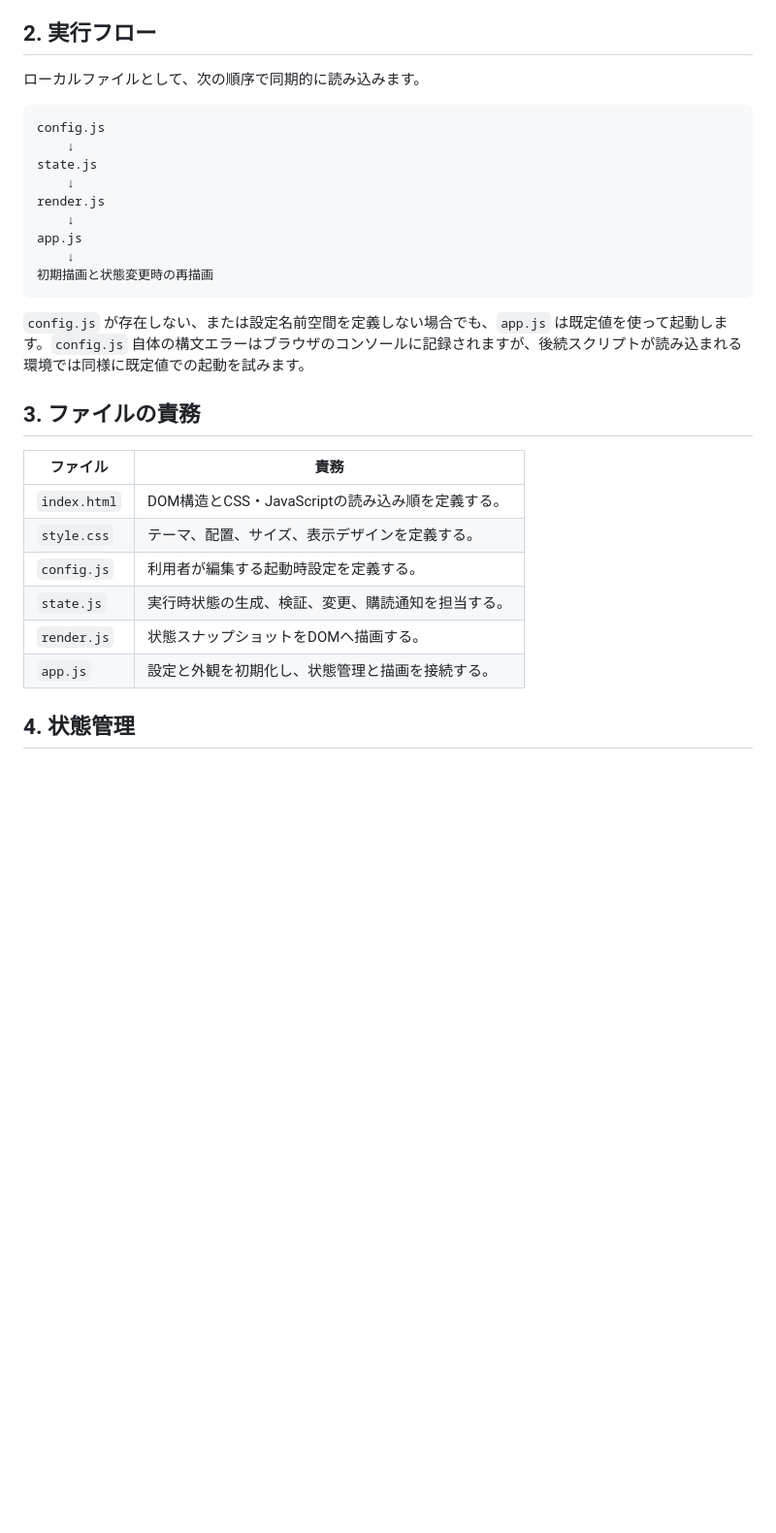
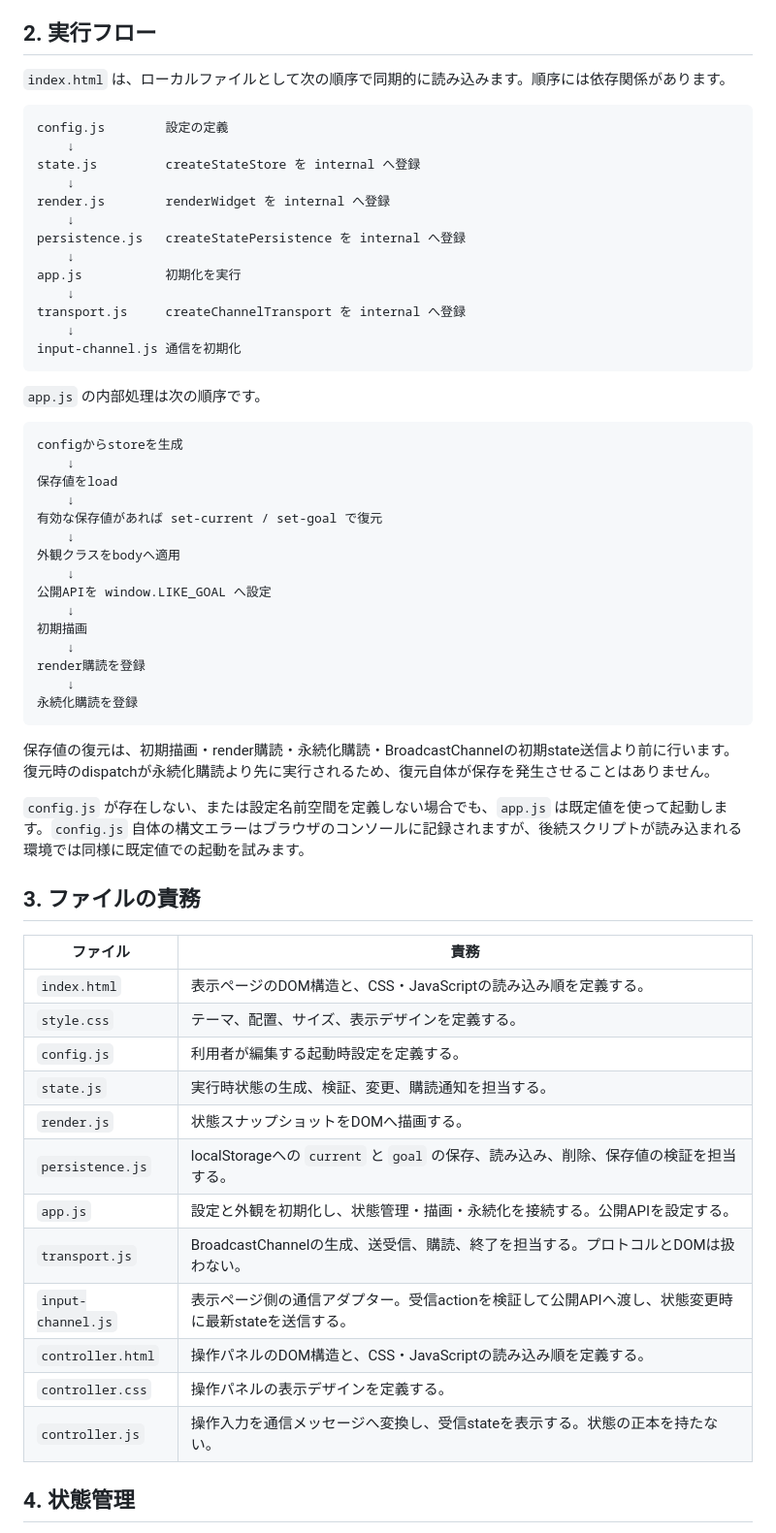
Before and after one commit to taroreds/obs-like-counter-test, a Markdown page: docs/architecture.md, the part around the change. Shown at 97% size. Drawn GitHub-style; blank space fills up the shorter version.

Commit message:
Realign agent and architecture docs with implementation

````diff
--- a/docs/architecture.md
+++ b/docs/architecture.md
@@ -8,19 +8,45 @@
 
 ## 2. 実行フロー
 
-ローカルファイルとして、次の順序で同期的に読み込みます。
+`index.html` は、ローカルファイルとして次の順序で同期的に読み込みます。順序には依存関係があります。
 
 ```text
-config.js
+config.js        設定の定義
     ↓
-state.js
+state.js         createStateStore を internal へ登録
     ↓
-render.js
+render.js        renderWidget を internal へ登録
     ↓
-app.js
+persistence.js   createStatePersistence を internal へ登録
     ↓
-初期描画と状態変更時の再描画
+app.js           初期化を実行
+    ↓
+transport.js     createChannelTransport を internal へ登録
+    ↓
+input-channel.js 通信を初期化
 ```
+
+`app.js` の内部処理は次の順序です。
+
+```text
+configからstoreを生成
+    ↓
+保存値をload
+    ↓
+有効な保存値があれば set-current / set-goal で復元
+    ↓
+外観クラスをbodyへ適用
+    ↓
+公開APIを window.LIKE_GOAL へ設定
+    ↓
+初期描画
+    ↓
+render購読を登録
+    ↓
+永続化購読を登録
+```
+
+保存値の復元は、初期描画・render購読・永続化購読・BroadcastChannelの初期state送信より前に行います。復元時のdispatchが永続化購読より先に実行されるため、復元自体が保存を発生させることはありません。
 
 `config.js` が存在しない、または設定名前空間を定義しない場合でも、`app.js` は既定値を使って起動します。`config.js` 自体の構文エラーはブラウザのコンソールに記録されますが、後続スクリプトが読み込まれる環境では同様に既定値での起動を試みます。
 
@@ -28,12 +54,18 @@ app.js
 
 | ファイル | 責務 |
 | --- | --- |
-| `index.html` | DOM構造とCSS・JavaScriptの読み込み順を定義する。 |
+| `index.html` | 表示ページのDOM構造と、CSS・JavaScriptの読み込み順を定義する。 |
 | `style.css` | テーマ、配置、サイズ、表示デザインを定義する。 |
 | `config.js` | 利用者が編集する起動時設定を定義する。 |
 | `state.js` | 実行時状態の生成、検証、変更、購読通知を担当する。 |
 | `render.js` | 状態スナップショットをDOMへ描画する。 |
-| `app.js` | 設定と外観を初期化し、状態管理と描画を接続する。 |
+| `persistence.js` | localStorageへの `current` と `goal` の保存、読み込み、削除、保存値の検証を担当する。 |
+| `app.js` | 設定と外観を初期化し、状態管理・描画・永続化を接続する。公開APIを設定する。 |
+| `transport.js` | BroadcastChannelの生成、送受信、購読、終了を担当する。プロトコルとDOMは扱わない。 |
+| `input-channel.js` | 表示ページ側の通信アダプター。受信actionを検証して公開APIへ渡し、状態変更時に最新stateを送信する。 |
+| `controller.html` | 操作パネルのDOM構造と、CSS・JavaScriptの読み込み順を定義する。 |
+| `controller.css` | 操作パネルの表示デザインを定義する。 |
+| `controller.js` | 操作入力を通信メッセージへ変換し、受信stateを表示する。状態の正本を持たない。 |
 
 ## 4. 状態管理
 
````
Also changed, not shown: AGENTS.md (+6 -44 lines), CLAUDE.md (added, +21 -0 lines).
